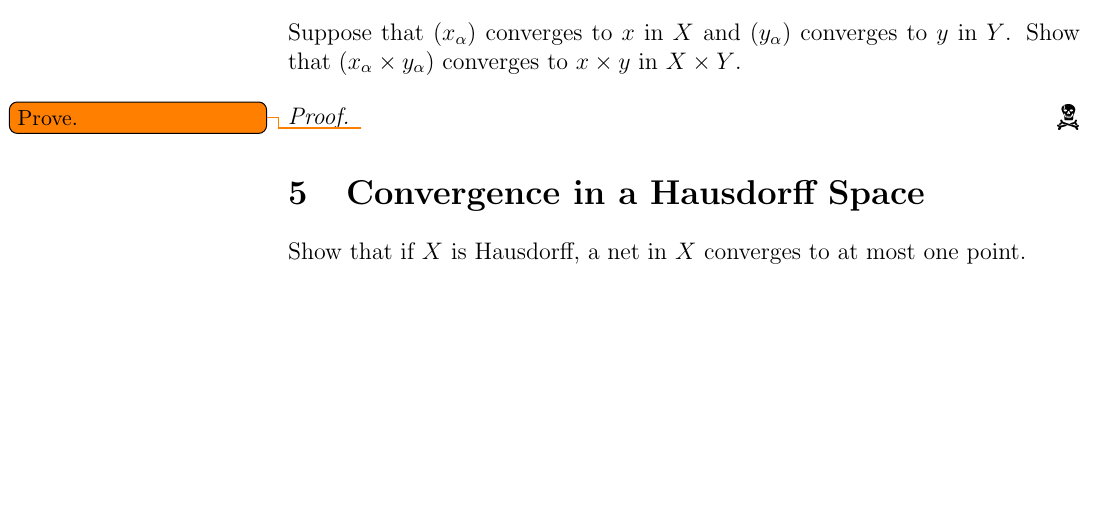
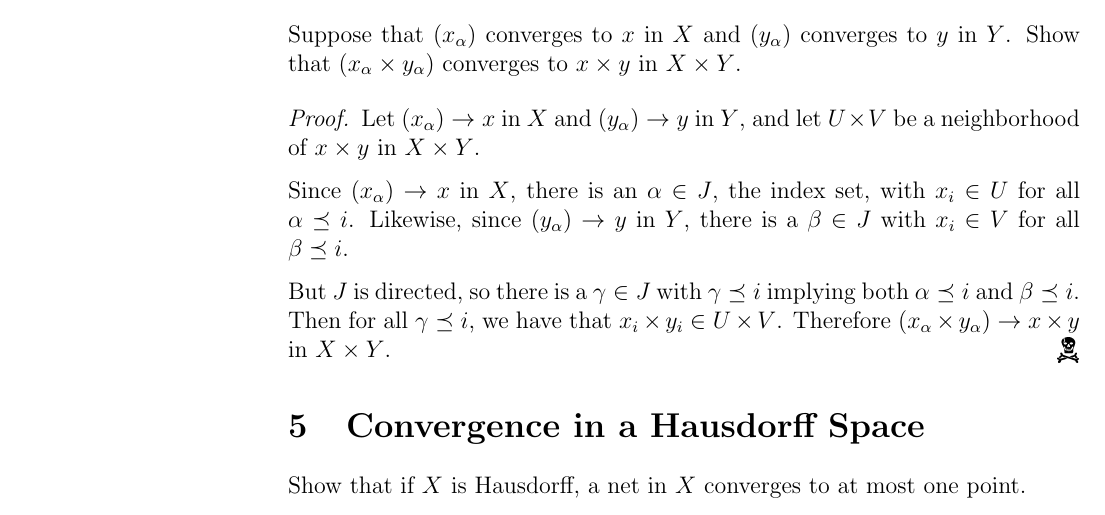
Before and after one commit to Notgnoshi/topological-nets, a LaTeX document (nets.tex): part of page 4 of 5, cut so that both start at the same text, the shorter picture padded with empty space. Compiled offline with pdfLaTeX.

Commit message:
Finish problem 4

```diff
--- a/nets.tex
+++ b/nets.tex
@@ -169,7 +169,17 @@ when $J = \Z_+$.
 Suppose that $(x_\alpha)$ converges to $x$ in $X$ and $(y_\alpha)$ converges to $y$ in $Y$. Show
 that $(x_\alpha \times y_\alpha)$ converges to $x \times y$ in $X \times Y$.
 \begin{proof}
-    \todo{Prove.}
+    Let $(x_\alpha) \to x$ in $X$ and $(y_\alpha) \to y$ in $Y$, and let $U \times V$ be a
+    neighborhood of $x \times y$ in $X \times Y$.
+
+    Since $(x_\alpha) \to x$ in $X$, there is an $\alpha \in J$, the index set, with $x_i \in U$
+    for all $\alpha \preceq i$. Likewise, since $(y_\alpha) \to y$ in $Y$, there is a $\beta \in J$
+    with $x_i \in V$ for all $\beta \preceq i$.
+
+    But $J$ is directed, so there is a $\gamma \in J$ with $\gamma \preceq i$ implying both
+    $\alpha \preceq i$ and $\beta \preceq i$. Then for all $\gamma \preceq i$, we have that
+    $x_i \times y_i \in U \times V$. Therefore $(x_\alpha \times y_\alpha) \to x \times y$
+    in $X \times Y$.
 \end{proof}
 
 \section{Convergence in a Hausdorff Space}
```
